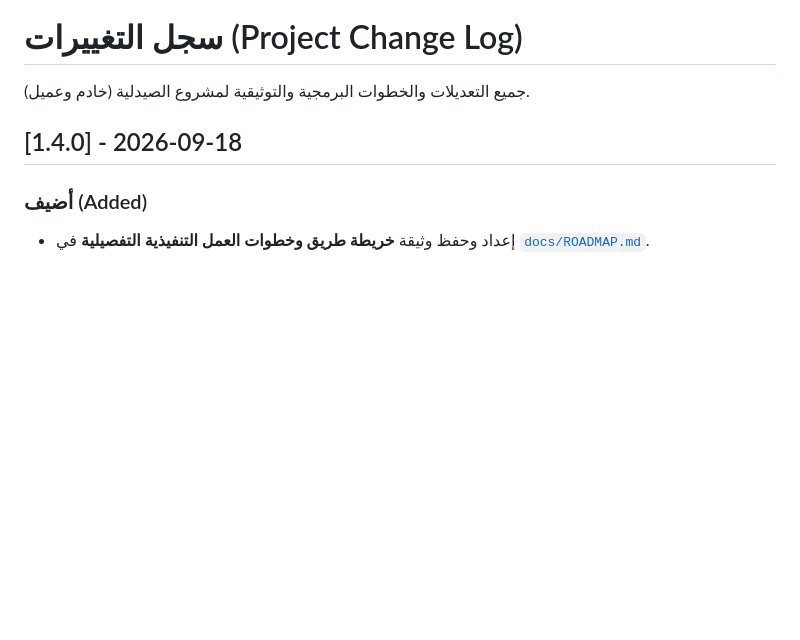
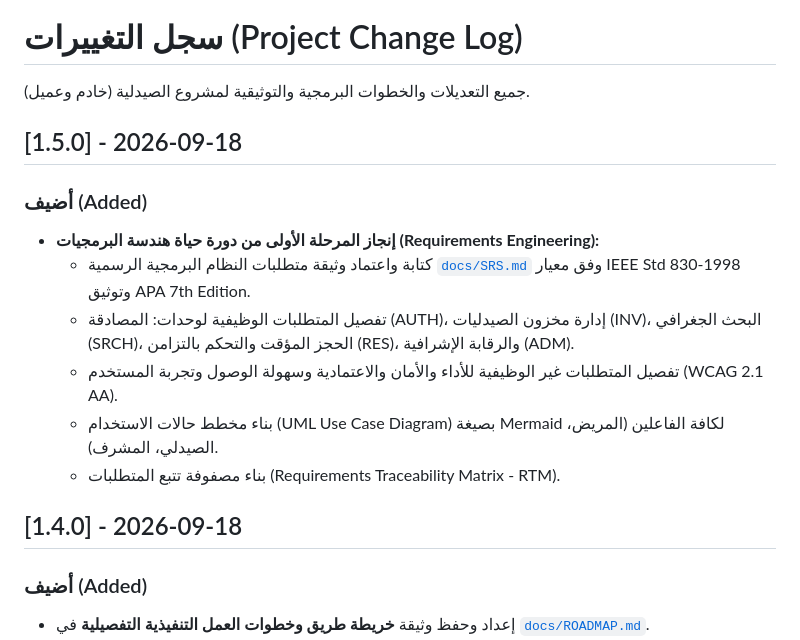
Before and after one commit to jacobkhaled01-spec/PharmaConnect, a Markdown page: CHANGELOG.md, the part around the change. Drawn GitHub-style; blank space fills up the shorter version.

Commit message:
docs(srs): complete Phase 1 Requirements Engineering and SRS documentation

```diff
--- a/CHANGELOG.md
+++ b/CHANGELOG.md
@@ -1,6 +1,15 @@
 # سجل التغييرات (Project Change Log)
 
 جميع التعديلات والخطوات البرمجية والتوثيقية لمشروع الصيدلية (خادم وعميل).
+
+## [1.5.0] - 2026-09-18
+### أضيف (Added)
+- **إنجاز المرحلة الأولى من دورة حياة هندسة البرمجيات (Requirements Engineering):**
+  - كتابة واعتماد وثيقة متطلبات النظام البرمجية الرسمية [`docs/SRS.md`](file:///d:/IT%20FILES/level%204/خادم%20وعميل/مشروع%20الصيدلية/docs/SRS.md) وفق معيار IEEE Std 830-1998 وتوثيق APA 7th Edition.
+  - تفصيل المتطلبات الوظيفية لوحدات: المصادقة (AUTH)، إدارة مخزون الصيدليات (INV)، البحث الجغرافي (SRCH)، الحجز المؤقت والتحكم بالتزامن (RES)، والرقابة الإشرافية (ADM).
+  - تفصيل المتطلبات غير الوظيفية للأداء والأمان والاعتمادية وسهولة الوصول وتجربة المستخدم (WCAG 2.1 AA).
+  - بناء مخطط حالات الاستخدام (UML Use Case Diagram) بصيغة Mermaid لكافة الفاعلين (المريض، الصيدلي، المشرف).
+  - بناء مصفوفة تتبع المتطلبات (Requirements Traceability Matrix - RTM).
 
 ## [1.4.0] - 2026-09-18
 ### أضيف (Added)
```
Also changed, not shown: docs/SRS.md (added, +180 -0 lines).
